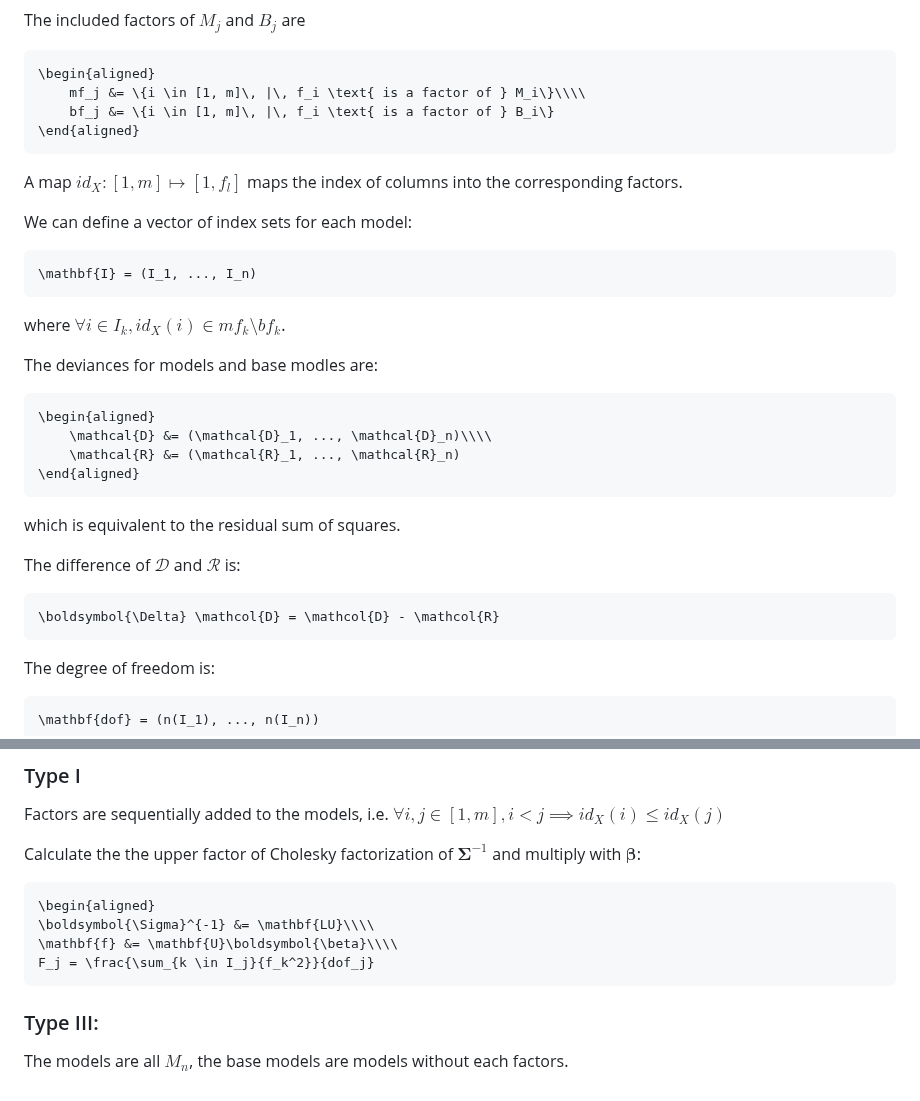
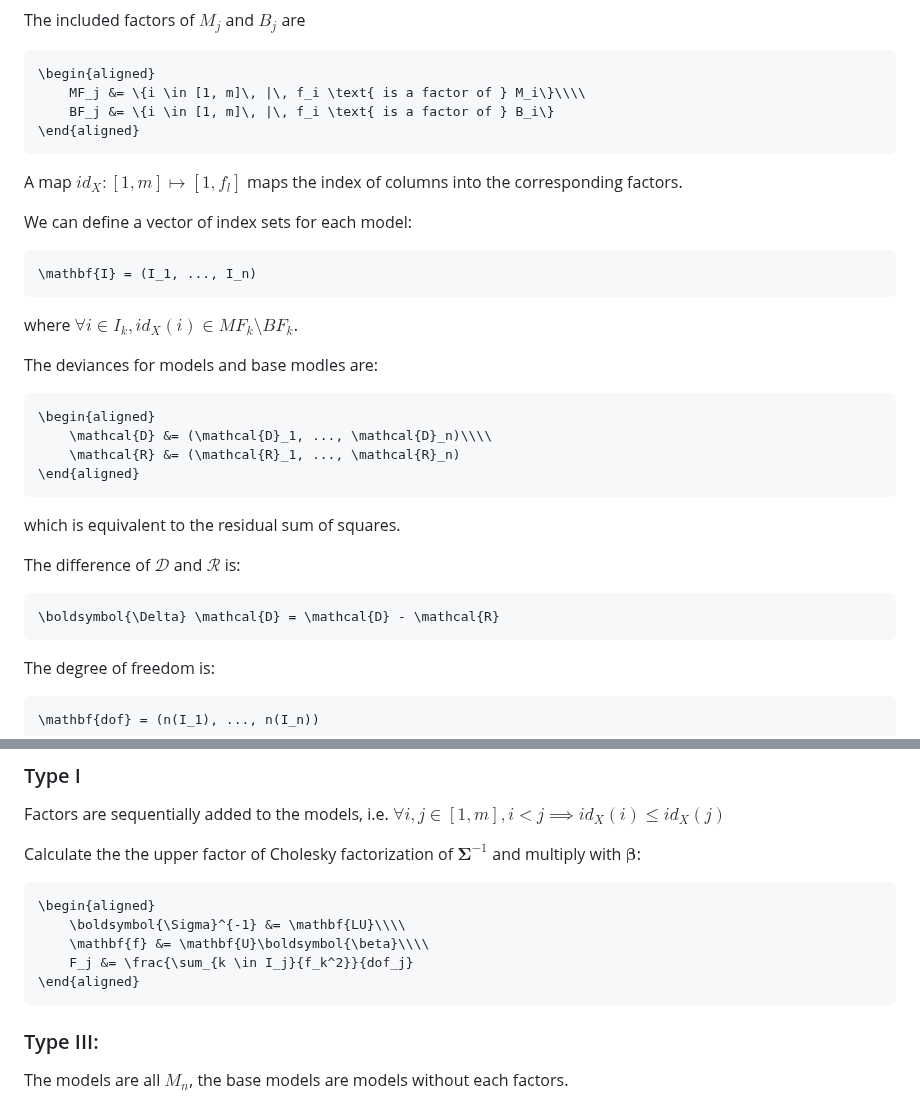
Before and after one commit to yufongpeng/AnovaBase.jl, a Markdown page: docs/src/FixedEffectModels.md, 2 parts joined by grey strips. GitHub-like rendering.

````diff
--- a/docs/src/FixedEffectModels.md
+++ b/docs/src/FixedEffectModels.md
@@ -47,8 +47,8 @@ Let the number of columns of model matrix of $M_n$ $m$.
 The included factors of $M_j$ and $B_j$ are
 ```math
 \begin{aligned}
-    mf_j &= \{i \in [1, m]\, |\, f_i \text{ is a factor of } M_i\}\\\\
-    bf_j &= \{i \in [1, m]\, |\, f_i \text{ is a factor of } B_i\}
+    MF_j &= \{i \in [1, m]\, |\, f_i \text{ is a factor of } M_i\}\\\\
+    BF_j &= \{i \in [1, m]\, |\, f_i \text{ is a factor of } B_i\}
 \end{aligned}
 ```
 A map $id_X: [1, m] \mapsto [1, f_l]$ maps the index of columns into the corresponding factors.
@@ -57,7 +57,7 @@ We can define a vector of index sets for each model:
 ```math
 \mathbf{I} = (I_1, ..., I_n)
 ```
-where $\forall i \in I_k, id_X(i) \in mf_k\setminus bf_k$.
+where $\forall i \in I_k, id_X(i) \in MF_k\setminus BF_k$.
 
 The deviances for models and base modles are:
 ```math
@@ -70,7 +70,7 @@ which is equivalent to the residual sum of squares.
 
 The difference of $\mathcal{D}$ and $\mathcal{R}$ is:
 ```math
-\boldsymbol{\Delta} \mathcol{D} = \mathcol{D} - \mathcol{R}
+\boldsymbol{\Delta} \mathcal{D} = \mathcal{D} - \mathcal{R}
 ```
 The degree of freedom is:
 ```math
@@ -96,9 +96,10 @@ Factors are sequentially added to the models, i.e. $\forall i, j \in [1, m], i \
 Calculate the the upper factor of Cholesky factorization of $\boldsymbol \Sigma^{-1}$ and multiply with $\boldsymbol \beta$:
 ```math
 \begin{aligned}
-\boldsymbol{\Sigma}^{-1} &= \mathbf{LU}\\\\
-\mathbf{f} &= \mathbf{U}\boldsymbol{\beta}\\\\
-F_j = \frac{\sum_{k \in I_j}{f_k^2}}{dof_j}
+    \boldsymbol{\Sigma}^{-1} &= \mathbf{LU}\\\\
+    \mathbf{f} &= \mathbf{U}\boldsymbol{\beta}\\\\
+    F_j &= \frac{\sum_{k \in I_j}{f_k^2}}{dof_j}
+\end{aligned}
 ```
 
 ### Type III:
````
Also changed, not shown: docs/src/GLM.md (+24 -23 lines), docs/src/MixedModels.md (+4 -3 lines).
